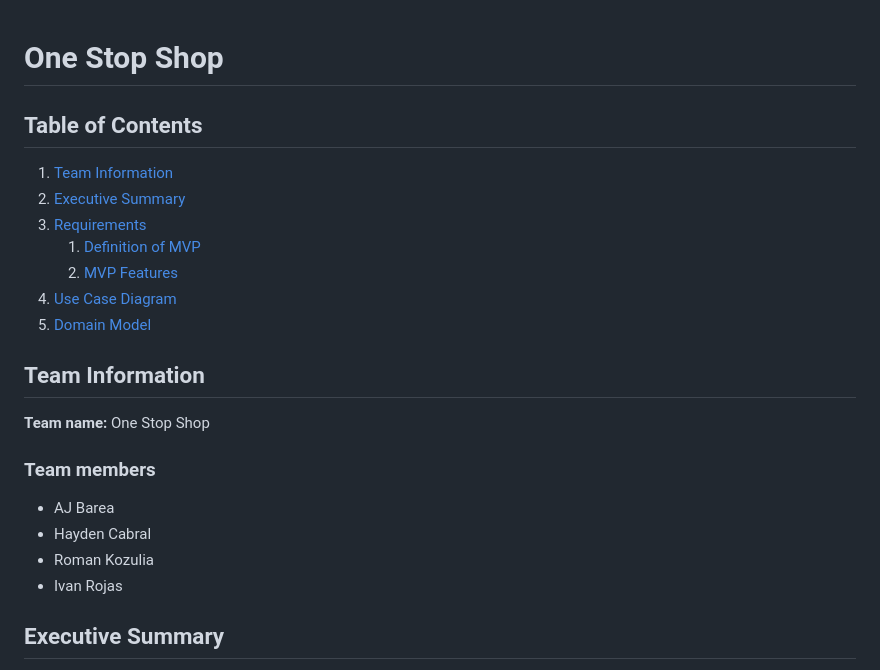
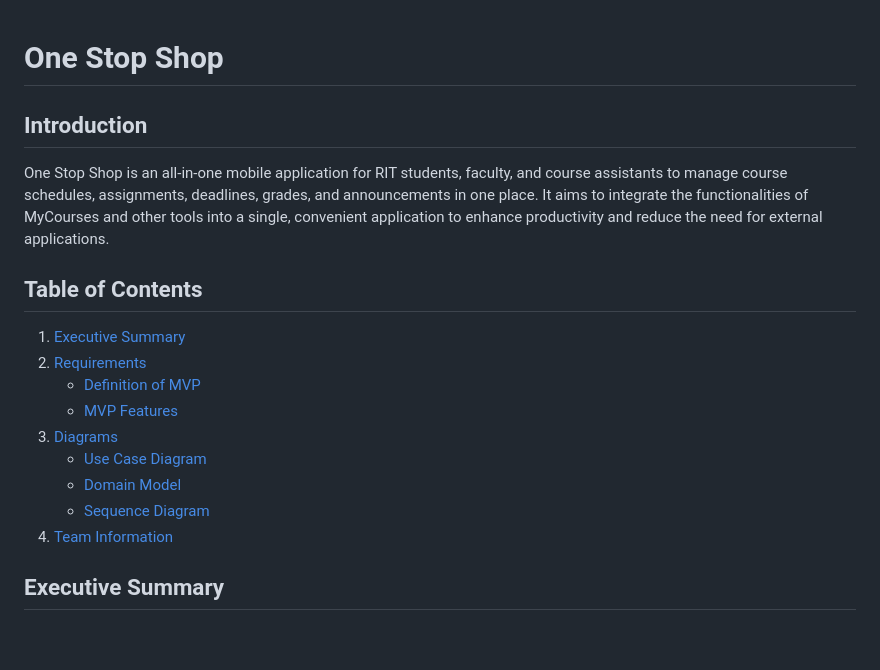
Before and after one commit to haydenc102502/one-stop-shop, a Markdown page: README.md, the part around the change printed below. Drawn GitHub-style; blank space fills up the shorter version.

```diff
--- a/README.md
+++ b/README.md
@@ -1,25 +1,20 @@
 # One Stop Shop
+
+## Introduction
+
+One Stop Shop is an all-in-one mobile application for RIT students, faculty, and course assistants to manage course schedules, assignments, deadlines, grades, and announcements in one place. It aims to integrate the functionalities of MyCourses and other tools into a single, convenient application to enhance productivity and reduce the need for external applications.
 
 ## Table of Contents
 
-1. [Team Information](#team-information)
-2. [Executive Summary](#executive-summary)
-3. [Requirements](#requirements)
-   1. [Definition of MVP](#definition-of-mvp)
-   2. [MVP Features](#mvp-features)
-4. [Use Case Diagram](#use-case-diagram)
-5. [Domain Model](#domain-model)
-
-## Team Information
-
-**Team name:** One Stop Shop
-
-### Team members
-
-- AJ Barea
-- Hayden Cabral
-- Roman Kozulia
-- Ivan Rojas
+1. [Executive Summary](#executive-summary)
+2. [Requirements](#requirements)
+   - [Definition of MVP](#definition-of-mvp)
+   - [MVP Features](#mvp-features)
+3. [Diagrams](#diagrams)
+   - [Use Case Diagram](#use-case-diagram)
+   - [Domain Model](#domain-model)
+   - [Sequence Diagram](#sequence-diagram)
+4. [Team Information](#team-information)
 
 ## Executive Summary
 
```
Also changed, not shown: other parts of README.md (+19 -2 lines), assets/images/sequence.png (added), 2 other files.
